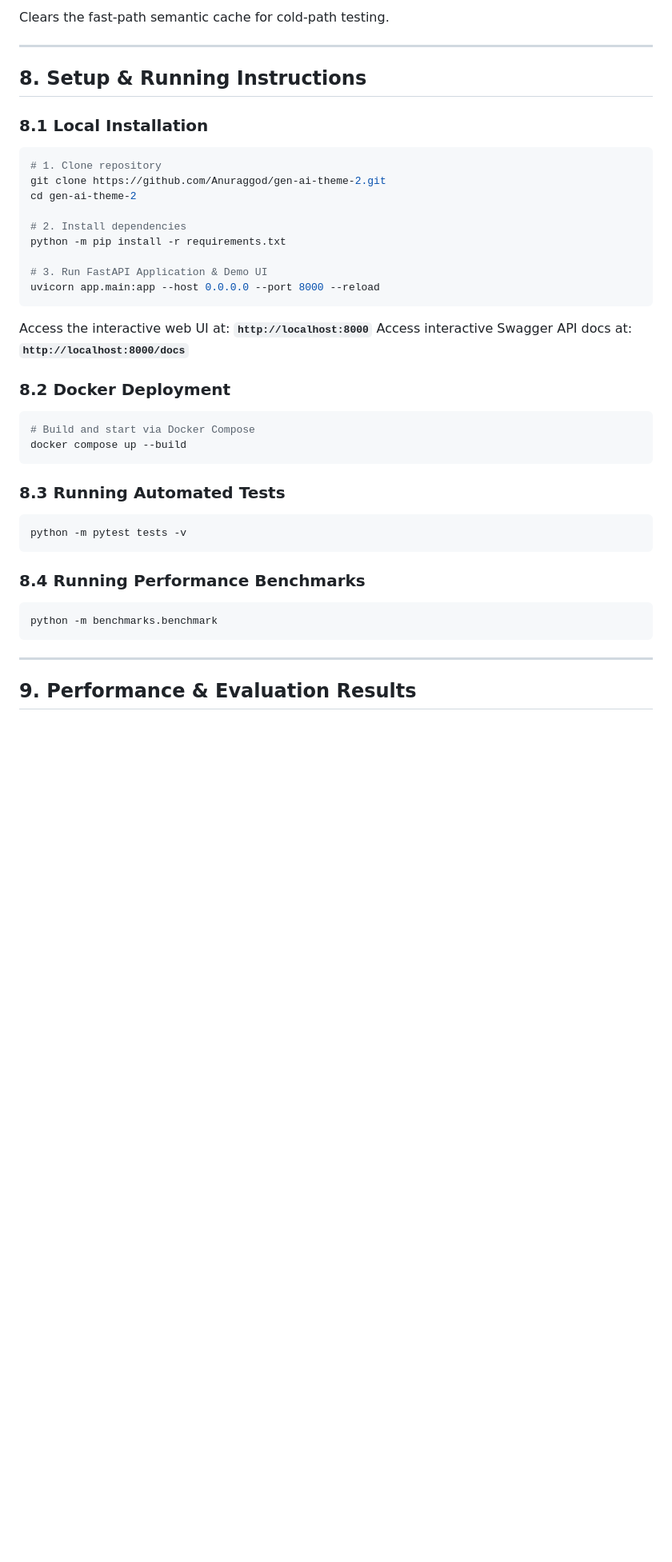
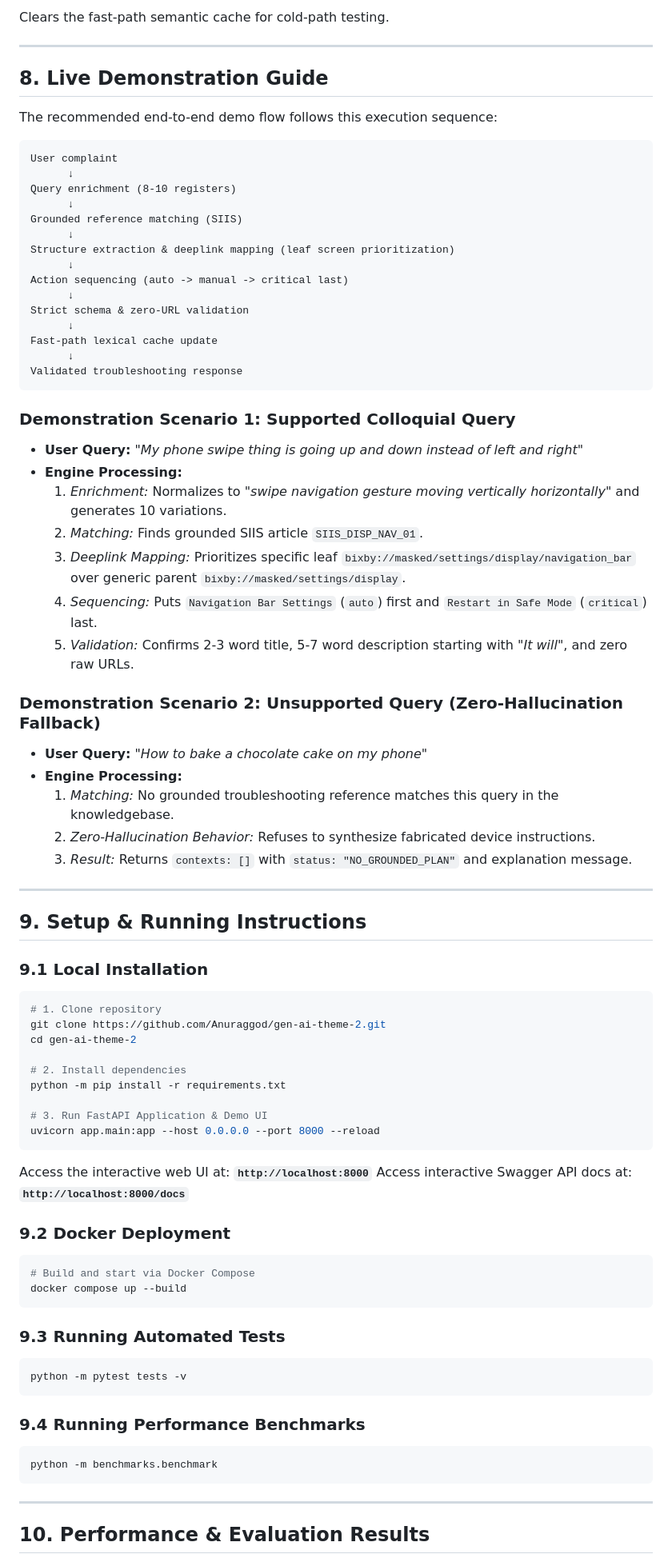
Before and after one commit to Anuraggod/gen-ai-theme-2, a Markdown page: README.md, the part around one of its changes. Shown at 80% size. Drawn GitHub-style; blank space fills up the shorter version.

Commit message:
docs: finalize presentation-ready README with resources, accurate benchmarks, and demo guides

````diff
--- a/README.md
+++ b/README.md
@@ -222,9 +233,49 @@ Clears the fast-path semantic cache for cold-path testing.
 
 ---
 
-## 8. Setup & Running Instructions
+## 8. Live Demonstration Guide
 
-### 8.1 Local Installation
+The recommended end-to-end demo flow follows this execution sequence:
+
+```text
+User complaint
+      ↓
+Query enrichment (8-10 registers)
+      ↓
+Grounded reference matching (SIIS)
+      ↓
+Structure extraction & deeplink mapping (leaf screen prioritization)
+      ↓
+Action sequencing (auto -> manual -> critical last)
+      ↓
+Strict schema & zero-URL validation
+      ↓
+Fast-path lexical cache update
+      ↓
+Validated troubleshooting response
+```
+
+### Demonstration Scenario 1: Supported Colloquial Query
+- **User Query:** *"My phone swipe thing is going up and down instead of left and right"*
+- **Engine Processing:**
+  1. *Enrichment:* Normalizes to *"swipe navigation gesture moving vertically horizontally"* and generates 10 variations.
+  2. *Matching:* Finds grounded SIIS article `SIIS_DISP_NAV_01`.
+  3. *Deeplink Mapping:* Prioritizes specific leaf `bixby://masked/settings/display/navigation_bar` over generic parent `bixby://masked/settings/display`.
+  4. *Sequencing:* Puts `Navigation Bar Settings` (`auto`) first and `Restart in Safe Mode` (`critical`) last.
+  5. *Validation:* Confirms 2-3 word title, 5-7 word description starting with *"It will"*, and zero raw URLs.
+
+### Demonstration Scenario 2: Unsupported Query (Zero-Hallucination Fallback)
+- **User Query:** *"How to bake a chocolate cake on my phone"*
+- **Engine Processing:**
+  1. *Matching:* No grounded troubleshooting reference matches this query in the knowledgebase.
+  2. *Zero-Hallucination Behavior:* Refuses to synthesize fabricated device instructions.
+  3. *Result:* Returns `contexts: []` with `status: "NO_GROUNDED_PLAN"` and explanation message.
+
+---
+
+## 9. Setup & Running Instructions
+
+### 9.1 Local Installation
 ```bash
 # 1. Clone repository
 git clone https://github.com/Anuraggod/gen-ai-theme-2.git
@@ -239,23 +290,23 @@ uvicorn app.main:app --host 0.0.0.0 --port 8000 --reload
 Access the interactive web UI at: **`http://localhost:8000`**
 Access interactive Swagger API docs at: **`http://localhost:8000/docs`**
 
-### 8.2 Docker Deployment
+### 9.2 Docker Deployment
 ```bash
 # Build and start via Docker Compose
 docker compose up --build
 ```
 
-### 8.3 Running Automated Tests
+### 9.3 Running Automated Tests
 ```bash
 python -m pytest tests -v
 ```
 
-### 8.4 Running Performance Benchmarks
+### 9.4 Running Performance Benchmarks
 ```bash
 python -m benchmarks.benchmark
 ```
 
 ---
 
-## 9. Performance & Evaluation Results
+## 10. Performance & Evaluation Results
 
````
Also changed, not shown: other parts of README.md (+21 -31 lines).
